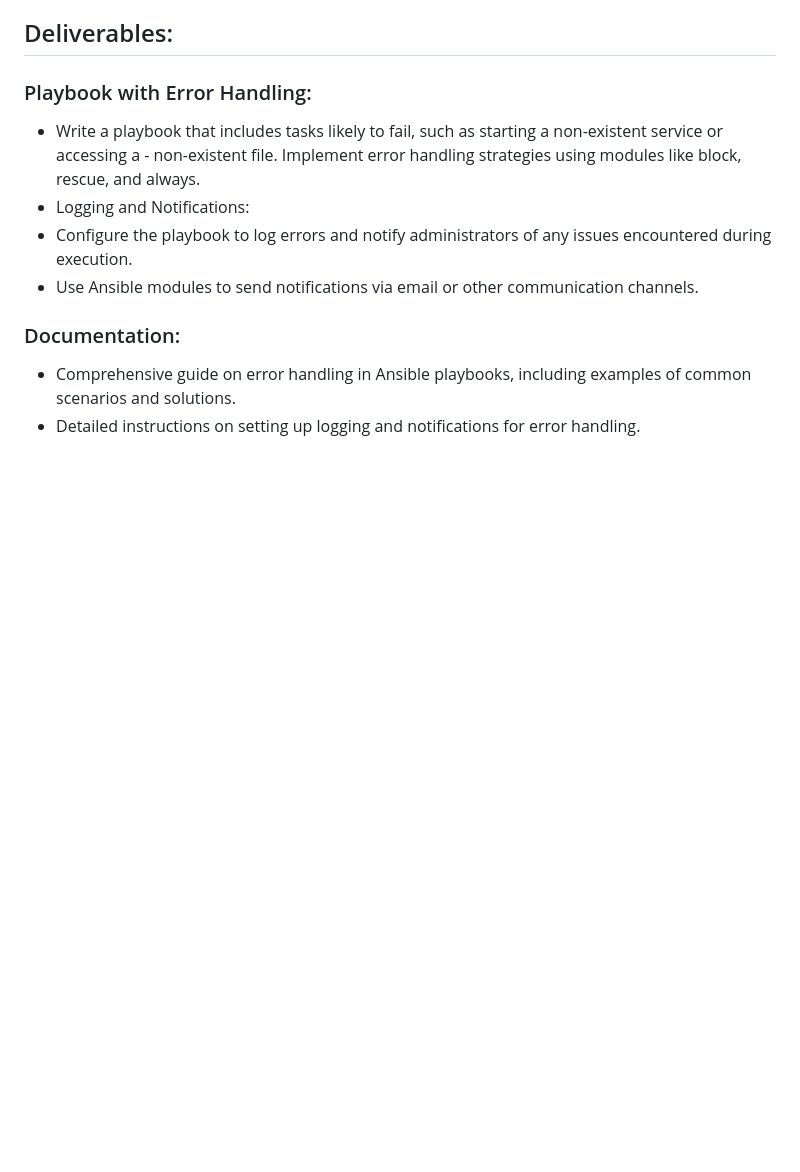
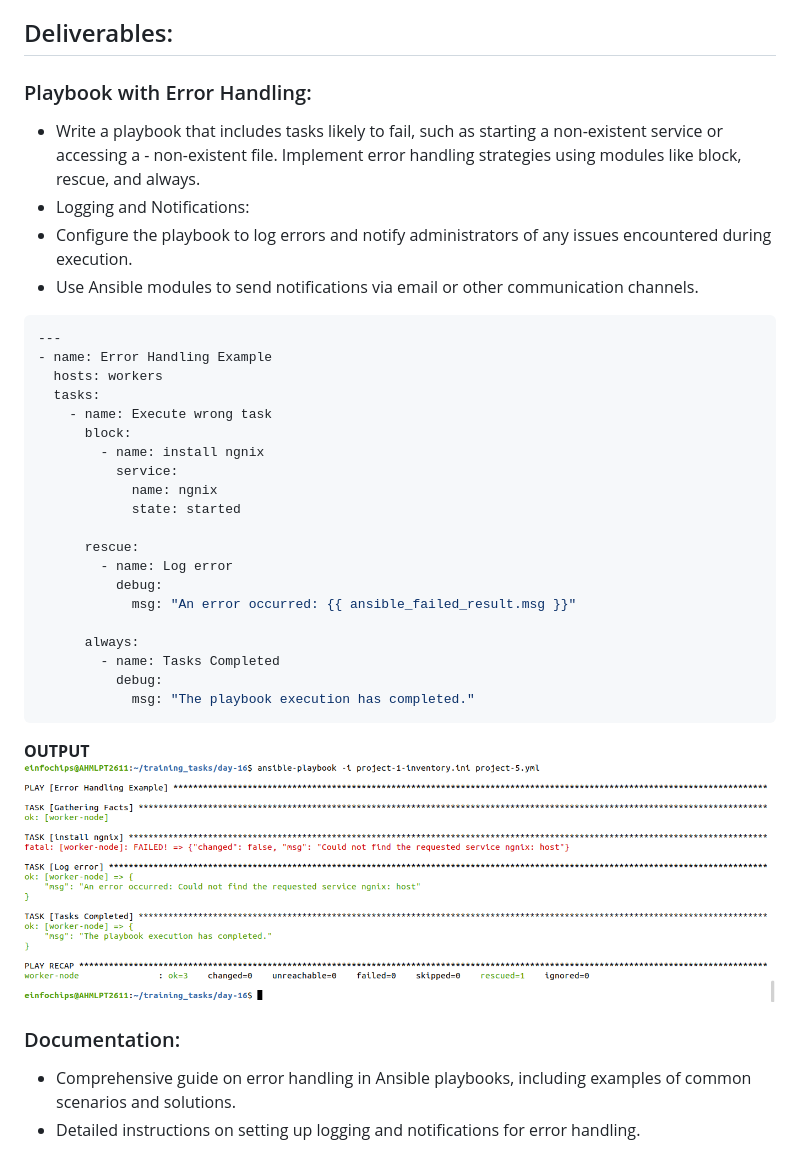
Before and after one commit to harshap0202/devops-training, a Markdown page: day-16/README.md, the part around the change printed below. Rendered like a GitHub page; pictures changed too: day-16/img/Screenshot from 2024-07-30 18-30-36.png (added); blank space fills up the shorter version.

Commit message:
day-16 update

````diff
--- a/day-16/README.md
+++ b/day-16/README.md
@@ -107,6 +112,31 @@ Implement error handling strategies using modules like block, rescue, and always
  - Configure the playbook to log errors and notify administrators of any issues encountered during execution.
  - Use Ansible modules to send notifications via email or other communication channels.
 
+```yml
+---
+- name: Error Handling Example
+  hosts: workers
+  tasks:
+    - name: Execute wrong task
+      block:
+        - name: install ngnix
+          service:
+            name: ngnix
+            state: started
+
+      rescue:
+        - name: Log error
+          debug:
+            msg: "An error occurred: {{ ansible_failed_result.msg }}"
+
+      always:
+        - name: Tasks Completed
+          debug:
+            msg: "The playbook execution has completed."
+```
+**OUTPUT**
+![alt text](<img/Screenshot from 2024-07-30 18-30-36.png>)
+
 ### Documentation:
  - Comprehensive guide on error handling in Ansible playbooks, including examples of common scenarios and solutions.
  - Detailed instructions on setting up logging and notifications for error handling.
````
Also changed, not shown: other parts of day-16/README.md (+6 -1 lines), day-16/img/Screenshot from 2024-07-30 17-30-06.png (added), day-16/img/Screenshot from 2024-07-30 17-48-54.png (added), 6 other files.
